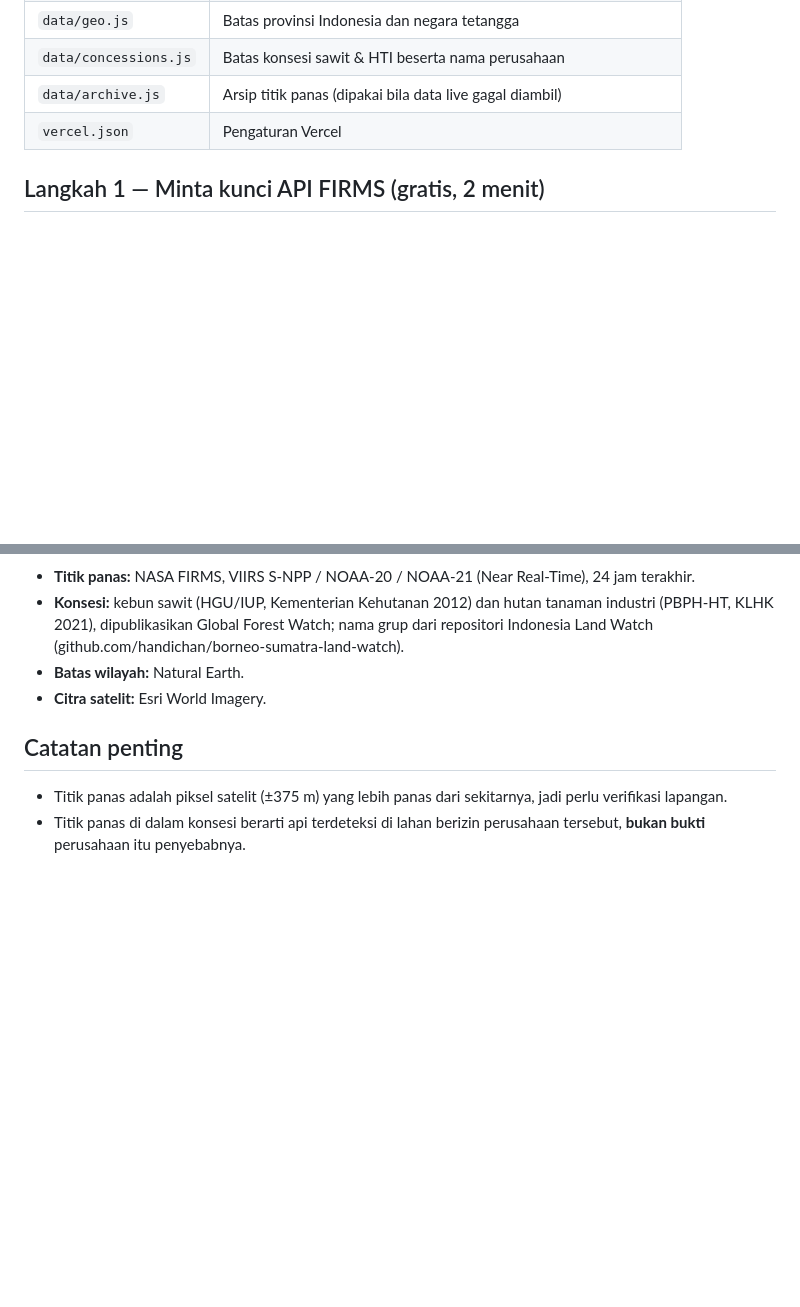
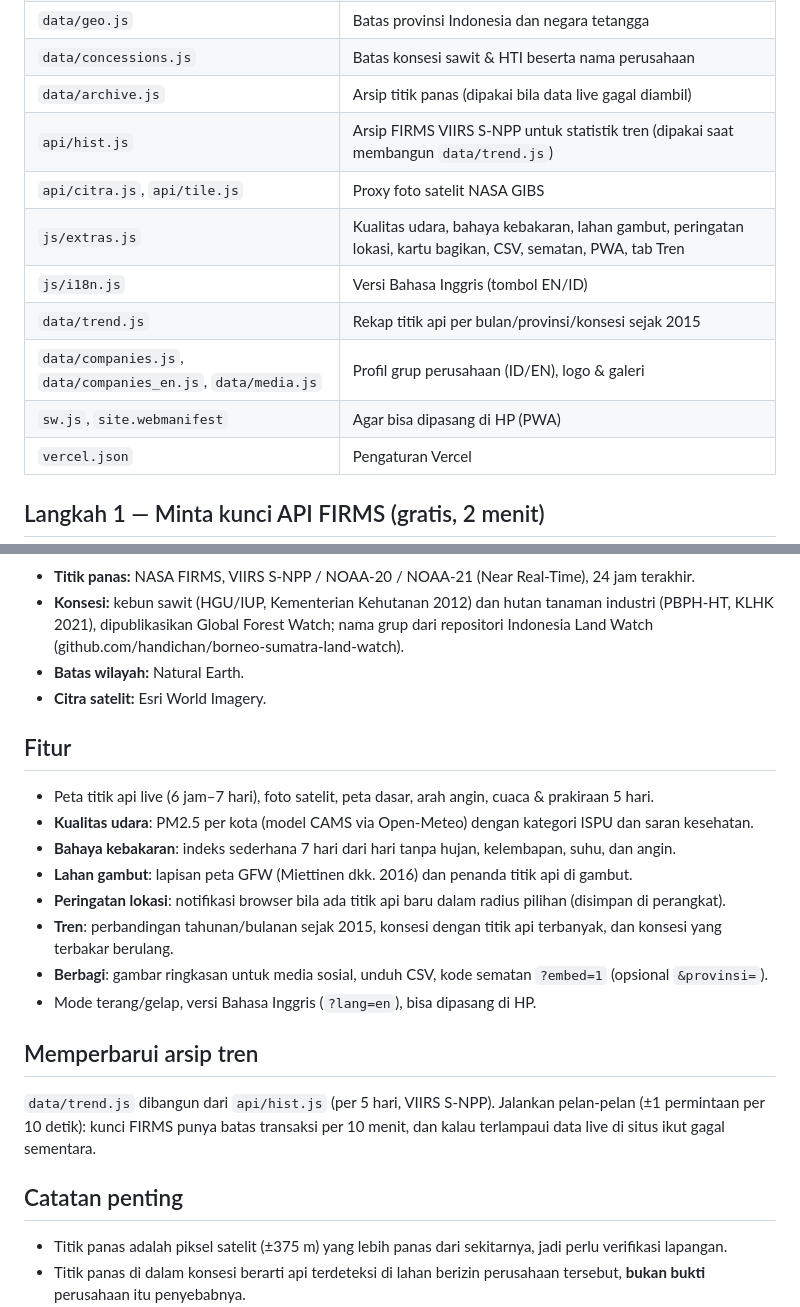
Before and after one commit to rizqiadisurya/pantau-karhutla, a Markdown page: README.md, 2 parts joined by grey strips. GitHub-like rendering; blank space fills up the shorter version.

Commit message:
README: daftar fitur & cara memperbarui arsip tren
Co-Authored-By: Claude Opus 5.5 <noreply@anthropic.com>
Claude-Session: https://claude.ai/code/session_019G6ZG138Kn1Qk2bAsX4qSZ

```diff
--- a/README.md
+++ b/README.md
@@ -11,6 +11,13 @@ Peta titik panas kebakaran hutan dan lahan (karhutla) di Indonesia. Titik panas
 | `data/geo.js` | Batas provinsi Indonesia dan negara tetangga |
 | `data/concessions.js` | Batas konsesi sawit & HTI beserta nama perusahaan |
 | `data/archive.js` | Arsip titik panas (dipakai bila data live gagal diambil) |
+| `api/hist.js` | Arsip FIRMS VIIRS S-NPP untuk statistik tren (dipakai saat membangun `data/trend.js`) |
+| `api/citra.js`, `api/tile.js` | Proxy foto satelit NASA GIBS |
+| `js/extras.js` | Kualitas udara, bahaya kebakaran, lahan gambut, peringatan lokasi, kartu bagikan, CSV, sematan, PWA, tab Tren |
+| `js/i18n.js` | Versi Bahasa Inggris (tombol EN/ID) |
+| `data/trend.js` | Rekap titik api per bulan/provinsi/konsesi sejak 2015 |
+| `data/companies.js`, `data/companies_en.js`, `data/media.js` | Profil grup perusahaan (ID/EN), logo & galeri |
+| `sw.js`, `site.webmanifest` | Agar bisa dipasang di HP (PWA) |
 | `vercel.json` | Pengaturan Vercel |
 
 ## Langkah 1 — Minta kunci API FIRMS (gratis, 2 menit)
@@ -56,6 +63,21 @@ npx vercel --prod               # deploy ulang dengan kunci terpasang
 - **Batas wilayah:** Natural Earth.
 - **Citra satelit:** Esri World Imagery.
 
+## Fitur
+
+- Peta titik api live (6 jam–7 hari), foto satelit, peta dasar, arah angin, cuaca & prakiraan 5 hari.
+- **Kualitas udara**: PM2.5 per kota (model CAMS via Open-Meteo) dengan kategori ISPU dan saran kesehatan.
+- **Bahaya kebakaran**: indeks sederhana 7 hari dari hari tanpa hujan, kelembapan, suhu, dan angin.
+- **Lahan gambut**: lapisan peta GFW (Miettinen dkk. 2016) dan penanda titik api di gambut.
+- **Peringatan lokasi**: notifikasi browser bila ada titik api baru dalam radius pilihan (disimpan di perangkat).
+- **Tren**: perbandingan tahunan/bulanan sejak 2015, konsesi dengan titik api terbanyak, dan konsesi yang terbakar berulang.
+- **Berbagi**: gambar ringkasan untuk media sosial, unduh CSV, kode sematan `?embed=1` (opsional `&provinsi=`).
+- Mode terang/gelap, versi Bahasa Inggris (`?lang=en`), bisa dipasang di HP.
+
+## Memperbarui arsip tren
+
+`data/trend.js` dibangun dari `api/hist.js` (per 5 hari, VIIRS S-NPP). Jalankan pelan-pelan (±1 permintaan per 10 detik): kunci FIRMS punya batas transaksi per 10 menit, dan kalau terlampaui data live di situs ikut gagal sementara.
+
 ## Catatan penting
 
 - Titik panas adalah piksel satelit (±375 m) yang lebih panas dari sekitarnya, jadi perlu verifikasi lapangan.
```
